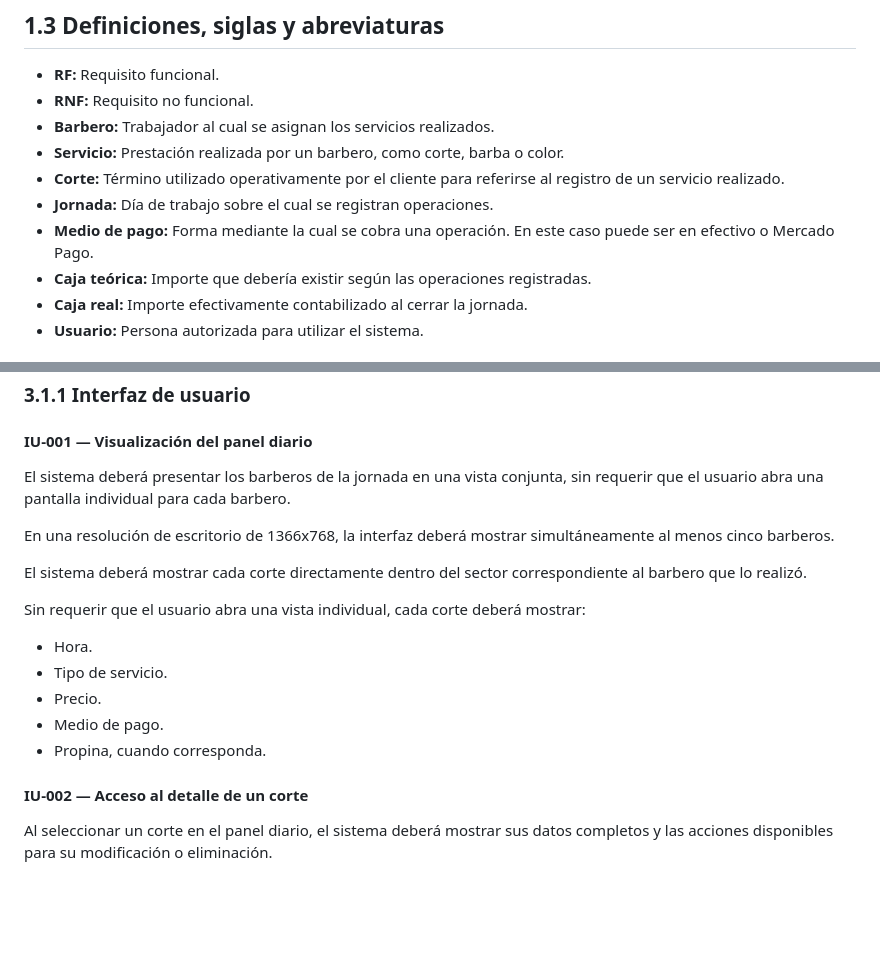
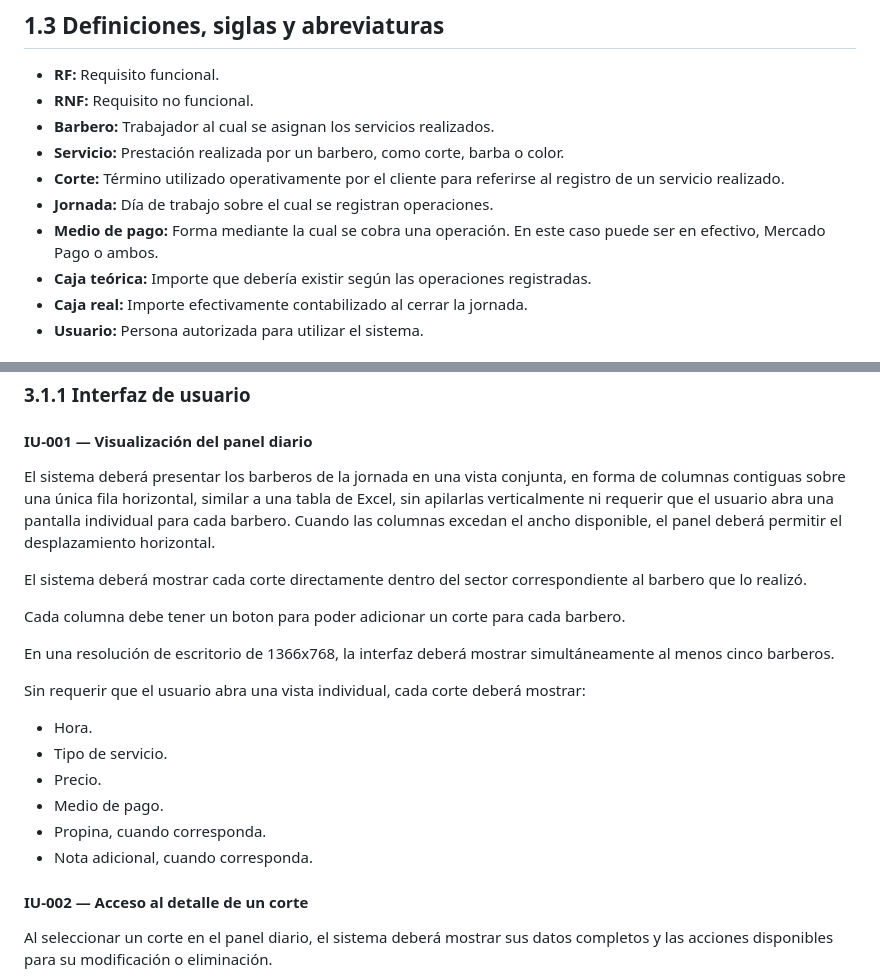
Before and after one commit to BrianGelhorn/TheLuxe, a Markdown page: docs/requirements.md, 2 parts joined by grey strips. Rendered like a GitHub page; blank space fills up the shorter version.

Commit message:
Refactorized IU-001 and updated Payment method definition

```diff
--- a/docs/requirements.md
+++ b/docs/requirements.md
@@ -42,8 +42,7 @@ barbería. No incluirá reservas de turnos para clientes ni comercio electrónic
 - **Corte:** Término utilizado operativamente por el cliente para referirse al
   registro de un servicio realizado.
 - **Jornada:** Día de trabajo sobre el cual se registran operaciones.
-- **Medio de pago:** Forma mediante la cual se cobra una operación. En este caso puede
-  ser en efectivo o Mercado Pago.
+- **Medio de pago:** Forma mediante la cual se cobra una operación. En este caso puede ser en efectivo, Mercado Pago o ambos.
 - **Caja teórica:** Importe que debería existir según las operaciones registradas.
 - **Caja real:** Importe efectivamente contabilizado al cerrar la jornada.
 - **Usuario:** Persona autorizada para utilizar el sistema.
@@ -122,13 +121,18 @@ uso a través de un dispositivo móvil se encuentra pendiente de confirmación.
 #### IU-001 — Visualización del panel diario
 
 El sistema deberá presentar los barberos de la jornada en una vista conjunta,
-sin requerir que el usuario abra una pantalla individual para cada barbero.
+en forma de columnas contiguas sobre una única fila horizontal, similar a una
+tabla de Excel, sin apilarlas verticalmente ni requerir que el usuario abra una
+pantalla individual para cada barbero. Cuando las columnas excedan el ancho
+disponible, el panel deberá permitir el desplazamiento horizontal.
+
+El sistema deberá mostrar cada corte directamente dentro del sector
+correspondiente al barbero que lo realizó.
+
+Cada columna debe tener un boton para poder adicionar un corte para cada barbero.
 
 En una resolución de escritorio de 1366x768, la interfaz deberá mostrar
 simultáneamente al menos cinco barberos.
-
-El sistema deberá mostrar cada corte directamente dentro del sector
-correspondiente al barbero que lo realizó.
 
 Sin requerir que el usuario abra una vista individual, cada corte deberá mostrar:
 
@@ -137,6 +141,7 @@ Sin requerir que el usuario abra una vista individual, cada corte deberá mostra
 - Precio.
 - Medio de pago.
 - Propina, cuando corresponda.
+- Nota adicional, cuando corresponda.
 
 #### IU-002 — Acceso al detalle de un corte
 
```
